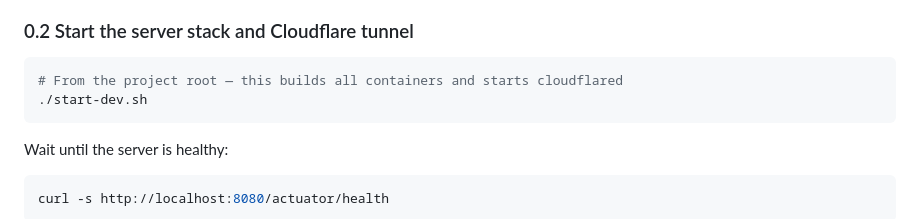
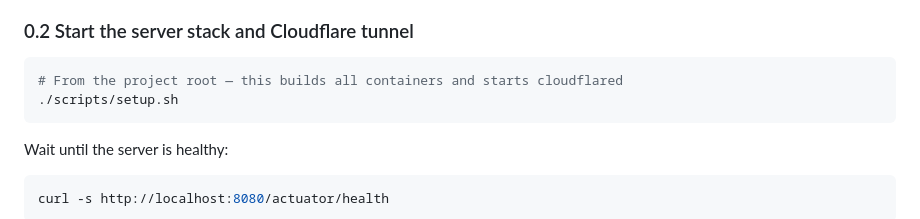
Before and after one commit to UREKA-Play4Change/play4change-core, a Markdown page: agentic/manual-testing/phase-4.1.md, the part around the change. GitHub-like rendering.

Commit message:
docs(agentic): update phase-4.1 script path to scripts/setup.sh

````diff
--- a/agentic/manual-testing/phase-4.1.md
+++ b/agentic/manual-testing/phase-4.1.md
@@ -59,7 +59,7 @@ task-delivery:
 
 ```bash
 # From the project root — this builds all containers and starts cloudflared
-./start-dev.sh
+./scripts/setup.sh
 ```
 
 Wait until the server is healthy:
````
